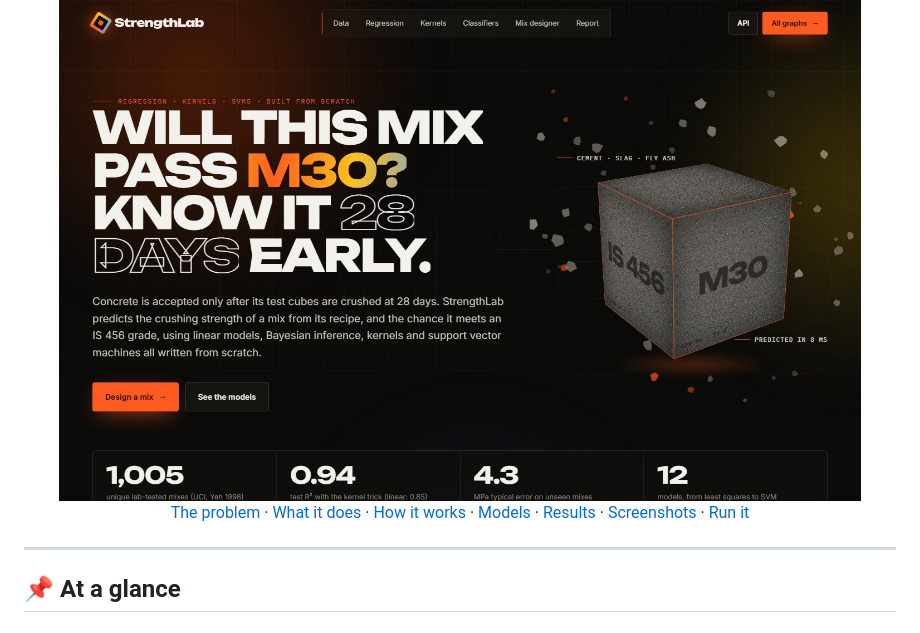
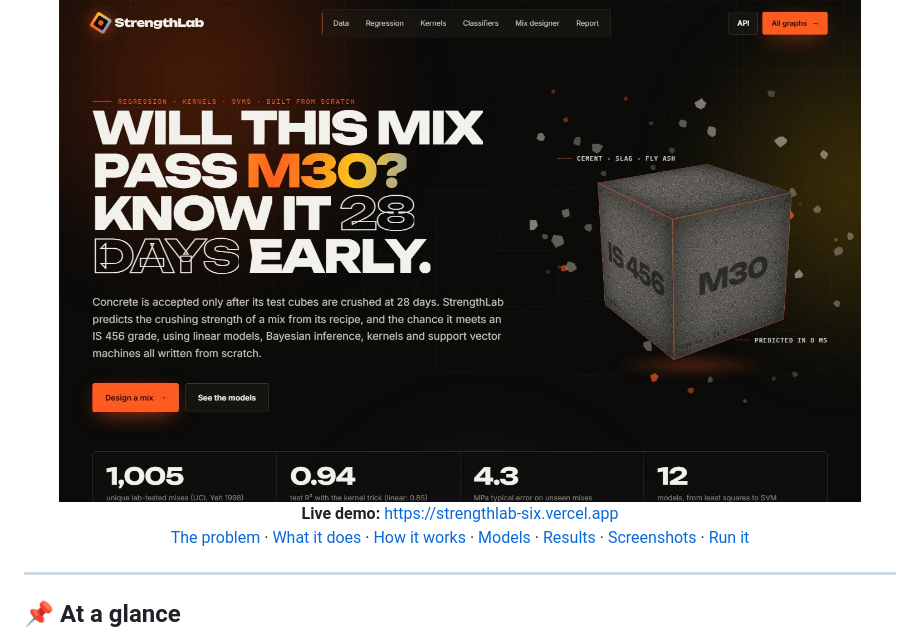
Before and after one commit to krishkavin7512/StrengthLab, a Markdown page: README.md, the part around the change. Rendered like a GitHub page.

Commit message:
Add live demo link

```diff
--- a/README.md
+++ b/README.md
@@ -16,6 +16,7 @@ Six regressors and six classifiers, each written from its equations in NumPy and
 
 <img src="docs/screenshots/hero.jpg" alt="StrengthLab landing page" width="92%">
 
+**Live demo:** [https://strengthlab-six.vercel.app](https://strengthlab-six.vercel.app)<br>
 [The problem](#problem) · [What it does](#what) · [How it works](#how) · [Models](#models) · [Results](#results) · [Screenshots](#screenshots) · [Run it](#run)
 
 </div>
```
